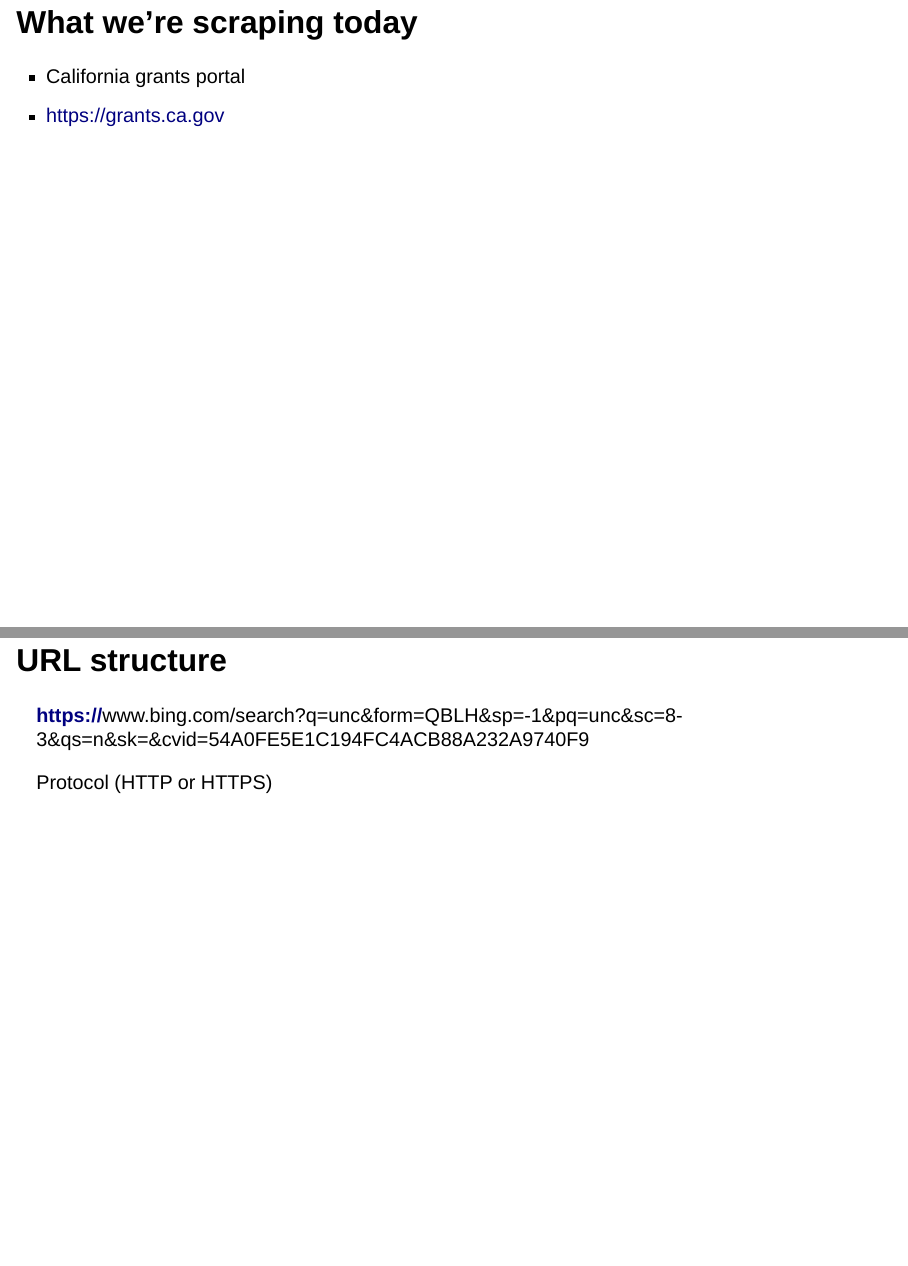
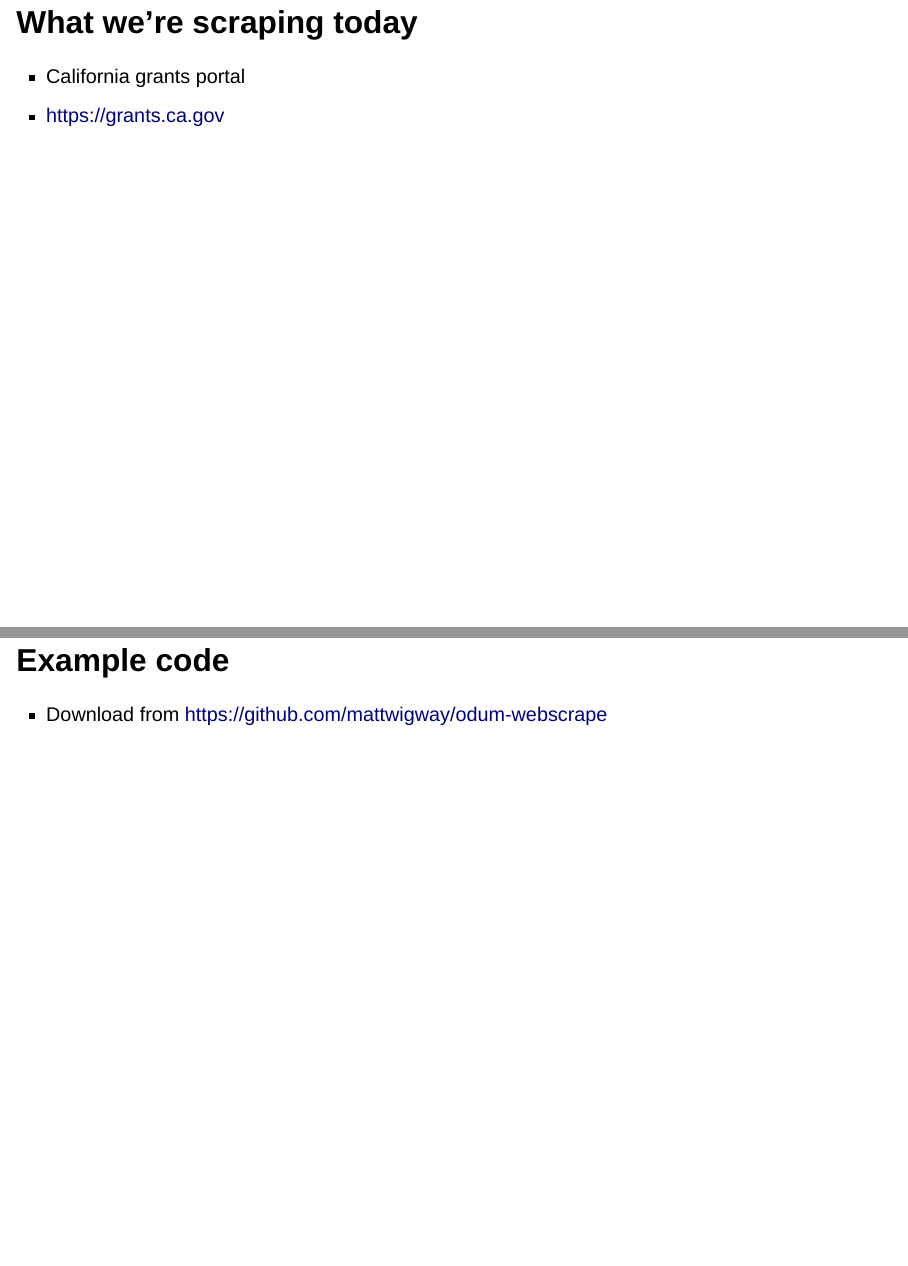
Before and after one commit to mattwigway/odum-webscrape, a Quarto document (index.qmd): pages 9 and 11 of 29 before the commit and pages 9 and 10 of 30 after it, joined at a grey line. Rendered offline with R 4.5, knitr and Pandoc in place of Quarto, with nearby package versions; drawn as Slidy slides in place of the format the file asks for.

Commit message:
add dl link

```diff
--- a/index.qmd
+++ b/index.qmd
@@ -54,6 +54,10 @@
 
 - California grants portal
 - https://grants.ca.gov
+
+# Example code
+
+- Download from [https://github.com/mattwigway/odum-webscrape](https://github.com/mattwigway/odum-webscrape)
 
 # URL structure
 
```
